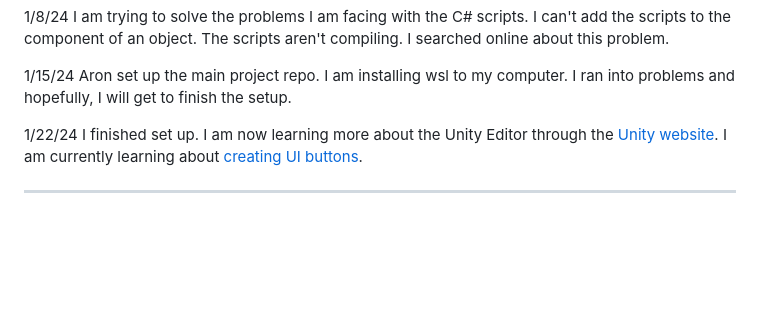
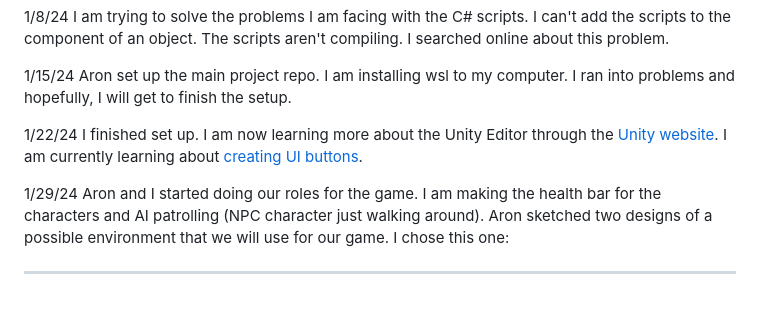
Before and after one commit to xinyanh4701/apcsa-freedom-project, a Markdown page: tool/learning-log.md, the part around the change. GitHub-like rendering; blank space fills up the shorter version.

```diff
--- a/tool/learning-log.md
+++ b/tool/learning-log.md
@@ -83,6 +83,10 @@ Aron set up the main project repo. I am installing wsl to my computer. I ran int
 1/22/24
 I finished set up. I am now learning more about the Unity Editor through the [Unity website](https://learn.unity.com/). I am currently learning about [creating UI buttons](https://learn.unity.com/tutorial/creating-ui-buttons).
 
+1/29/24
+Aron and I started doing our roles for the game. I am making the health bar for the characters and AI patrolling (NPC character just walking around). Aron sketched two designs of a possible environment that we will use for our game. I chose this one:
+
+
 ---
 <!--
 * Links you used today (websites, videos, etc)
```
